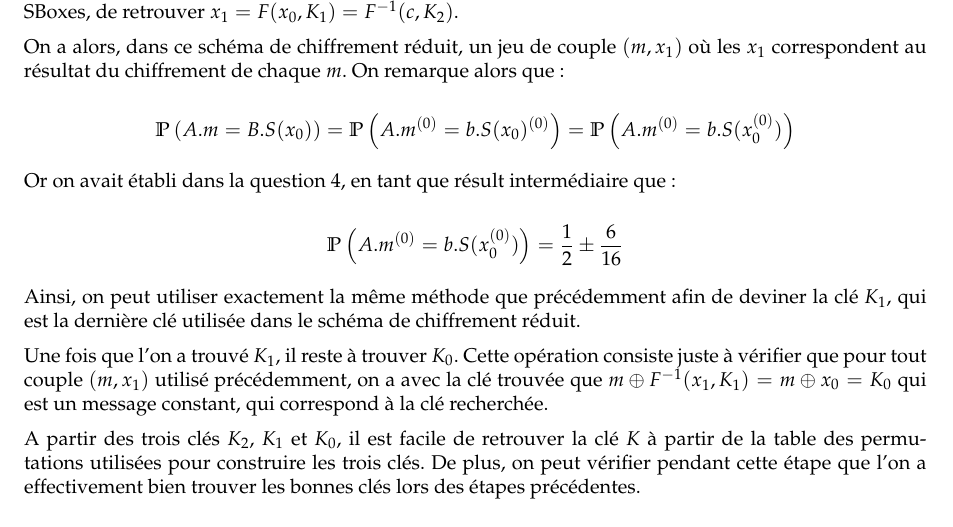
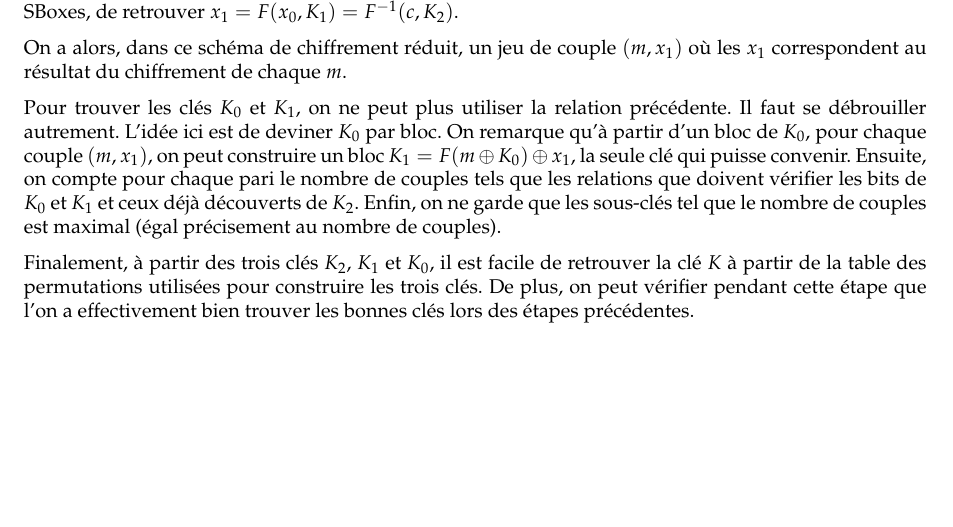
Before and after one commit to marc-chevalier/B32, a LaTeX document (rapport/rapport.tex): part of page 4 of 4, cut so that both start at the same text. Compiled offline with pdfLaTeX.

Commit message:
Correction question 9

```diff
--- a/rapport/rapport.tex
+++ b/rapport/rapport.tex
@@ -221,19 +221,11 @@ Plusieurs méthodes ont été testées : couple par couple, moyenne des couples
 
 Une fois que l'on a trouvé la clé $K_2$, on peut se ramener à l'étude d'un schéma de chiffrement utilisant seulement un tour de fonction $F$. Pour cela, il suffit, à partir de la clé trouvée et du fonctionnement des SBoxes, de retrouver $x_1 = F(x_0,K_1) = F^{-1}(c,K_2)$.
 
-On a alors, dans ce schéma de chiffrement réduit, un jeu de couple $(m,x_1)$ où les $x_1$ correspondent au résultat du chiffrement de chaque $m$. On remarque alors que :
+On a alors, dans ce schéma de chiffrement réduit, un jeu de couple $(m,x_1)$ où les $x_1$ correspondent au résultat du chiffrement de chaque $m$.
 
-$$ \prob{A.m = B.S(x_0)} = \prob{A.m^{(0)} = b.S(x_0)^{(0)}} = \prob{A.m^{(0)} = b.S(x_0^{(0)})} $$
+Pour trouver les clés $K_0$ et $K_1$, on ne peut plus utiliser la relation précédente. Il faut se débrouiller autrement. L'idée ici est de deviner $K_0$ par bloc. On remarque qu'à partir d'un bloc de $K_0$, pour chaque couple $(m,x_1)$, on peut construire un bloc $K_1 = F(m \oplus K_0) \oplus x_1$, la seule clé qui puisse convenir. Ensuite, on compte pour chaque pari le nombre de couples tels que les relations que doivent vérifier les bits de $K_0$ et $K_1$ et ceux déjà découverts de $K_2$. Enfin, on ne garde que les sous-clés tel que le nombre de couples est maximal (égal précisement au nombre de couples).
 
-Or on avait établi dans la question 4, en tant que résult intermédiaire que :
-
-$$ \prob{A.m^{(0)} = b.S(x_0^{(0)})} = \frac{1}{2} \pm \frac{6}{16}$$
-
-Ainsi, on peut utiliser exactement la même méthode que précédemment afin de deviner la clé $K_1$, qui est la dernière clé utilisée dans le schéma de chiffrement réduit.
-
-Une fois que l'on a trouvé $K_1$, il reste à trouver $K_0$. Cette opération consiste juste à vérifier que pour tout couple $(m,x_1)$ utilisé précédemment, on a avec la clé trouvée que $m \oplus F^{-1}(x_1,K_1) = m \oplus x_0 = K_0$ qui est un message constant, qui correspond à la clé recherchée.
-
-A partir des trois clés $K_2$, $K_1$ et $K_0$, il est facile de retrouver la clé $K$ à partir de la table des permutations utilisées pour construire les trois clés. De plus, on peut vérifier pendant cette étape que l'on a effectivement bien trouver les bonnes clés lors des étapes précédentes.
+Finalement, à partir des trois clés $K_2$, $K_1$ et $K_0$, il est facile de retrouver la clé $K$ à partir de la table des permutations utilisées pour construire les trois clés. De plus, on peut vérifier pendant cette étape que l'on a effectivement bien trouver les bonnes clés lors des étapes précédentes.
 
 %\section*{Question 10}
 
```
